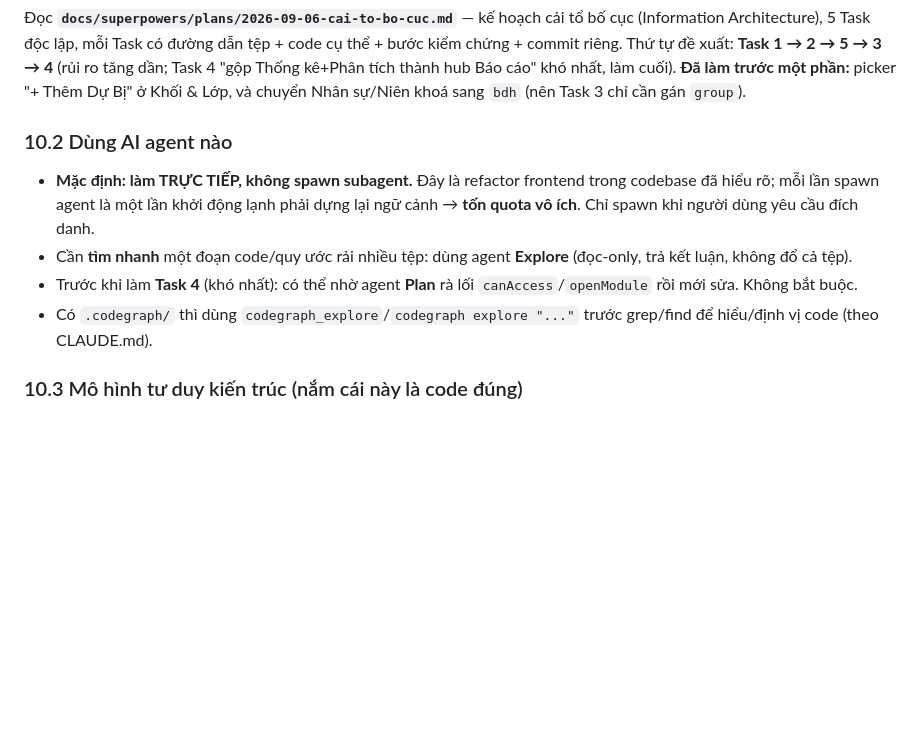
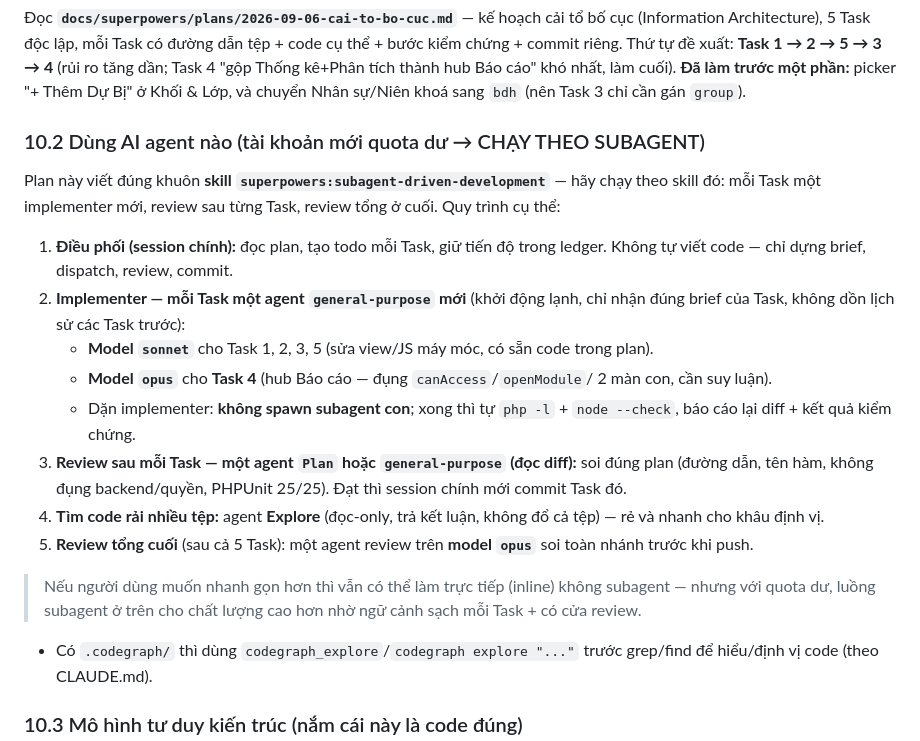
Before and after one commit to josephvinh/glyphutrung, a Markdown page: docs/HANDOFF.md, the part around the change. Drawn GitHub-style; blank space fills up the shorter version.

Commit message:
docs: HANDOFF đổi chiến lược agent - chạy plan theo subagent-driven (quota dư)
Co-Authored-By: Claude Opus 4.8 <noreply@anthropic.com>

```diff
--- a/docs/HANDOFF.md
+++ b/docs/HANDOFF.md
@@ -215,15 +215,33 @@ cụ thể + bước kiểm chứng + commit riêng. Thứ tự đề xuất: **
 cuối). **Đã làm trước một phần:** picker "+ Thêm Dự Bị" ở Khối & Lớp, và chuyển
 Nhân sự/Niên khoá sang `bdh` (nên Task 3 chỉ cần gán `group`).
 
-### 10.2 Dùng AI agent nào
-- **Mặc định: làm TRỰC TIẾP, không spawn subagent.** Đây là refactor frontend
-  trong codebase đã hiểu rõ; mỗi lần spawn agent là một lần khởi động lạnh phải
-  dựng lại ngữ cảnh → **tốn quota vô ích**. Chỉ spawn khi người dùng yêu cầu đích
-  danh.
-- Cần **tìm nhanh** một đoạn code/quy ước rải nhiều tệp: dùng agent **Explore**
-  (đọc-only, trả kết luận, không đổ cả tệp).
-- Trước khi làm **Task 4** (khó nhất): có thể nhờ agent **Plan** rà lối
-  `canAccess`/`openModule` rồi mới sửa. Không bắt buộc.
+### 10.2 Dùng AI agent nào (tài khoản mới quota dư → CHẠY THEO SUBAGENT)
+Plan này viết đúng khuôn **skill `superpowers:subagent-driven-development`** — hãy
+chạy theo skill đó: mỗi Task một implementer mới, review sau từng Task, review
+tổng ở cuối. Quy trình cụ thể:
+
+1. **Điều phối (session chính):** đọc plan, tạo todo mỗi Task, giữ tiến độ trong
+   ledger. Không tự viết code — chỉ dựng brief, dispatch, review, commit.
+2. **Implementer — mỗi Task một agent `general-purpose` mới** (khởi động lạnh,
+   chỉ nhận đúng brief của Task, không dồn lịch sử các Task trước):
+   - **Model `sonnet`** cho Task 1, 2, 3, 5 (sửa view/JS máy móc, có sẵn code
+     trong plan).
+   - **Model `opus`** cho **Task 4** (hub Báo cáo — đụng `canAccess`/`openModule`/
+     2 màn con, cần suy luận).
+   - Dặn implementer: **không spawn subagent con**; xong thì tự `php -l` +
+     `node --check`, báo cáo lại diff + kết quả kiểm chứng.
+3. **Review sau mỗi Task — một agent `Plan` hoặc `general-purpose` (đọc diff):**
+   soi đúng plan (đường dẫn, tên hàm, không đụng backend/quyền, PHPUnit 25/25).
+   Đạt thì session chính mới commit Task đó.
+4. **Tìm code rải nhiều tệp:** agent **Explore** (đọc-only, trả kết luận, không
+   đổ cả tệp) — rẻ và nhanh cho khâu định vị.
+5. **Review tổng cuối** (sau cả 5 Task): một agent review trên **model `opus`**
+   soi toàn nhánh trước khi push.
+
+> Nếu người dùng muốn nhanh gọn hơn thì vẫn có thể làm trực tiếp (inline) không
+> subagent — nhưng với quota dư, luồng subagent ở trên cho chất lượng cao hơn nhờ
+> ngữ cảnh sạch mỗi Task + có cửa review.
+
 - Có `.codegraph/` thì dùng `codegraph_explore`/`codegraph explore "..."` trước
   grep/find để hiểu/định vị code (theo CLAUDE.md).
 
```
